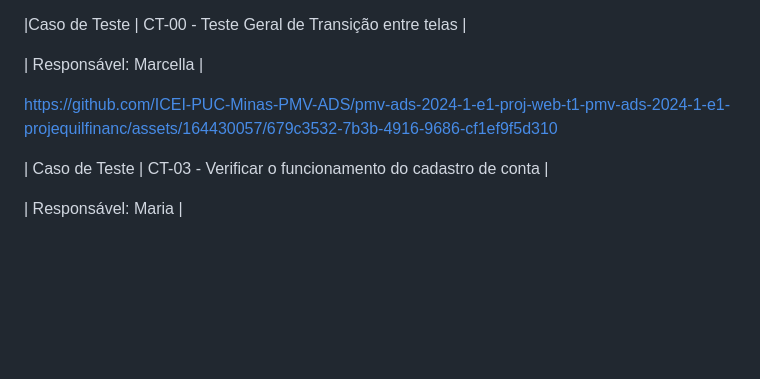
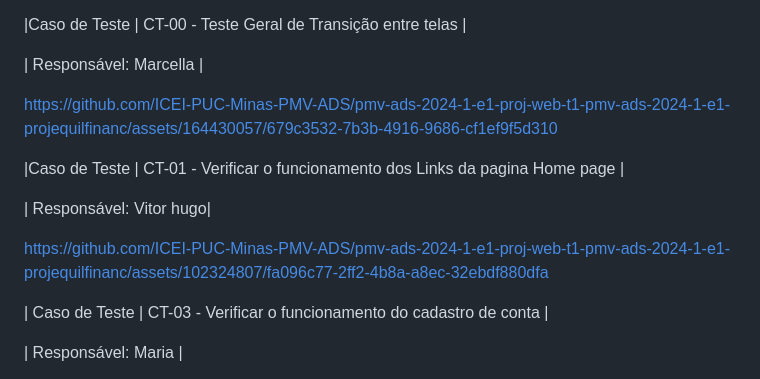
Before and after one commit to ICEI-PUC-Minas-PMV-ADS/pmv-ads-2024-1-e1-proj-web-t1-pmv-ads-2024-1-e1-projequilfinanc, a Markdown page: documentos/08-Registro de Testes de Software.md, the part around the change printed below. Rendered like a GitHub page; blank space fills up the shorter version.

```diff
--- a/documentos/08-Registro de Testes de Software.md
+++ b/documentos/08-Registro de Testes de Software.md
@@ -9,6 +9,12 @@ Os testes funcionais realizados na aplicação web são descritos a seguir.
 | Responsável: Marcella |
 
 https://github.com/ICEI-PUC-Minas-PMV-ADS/pmv-ads-2024-1-e1-proj-web-t1-pmv-ads-2024-1-e1-projequilfinanc/assets/164430057/679c3532-7b3b-4916-9686-cf1ef9f5d310
+
+|Caso de Teste  | CT-01 - Verificar o funcionamento dos Links da pagina Home page |
+
+| Responsável: Vitor hugo|
+
+https://github.com/ICEI-PUC-Minas-PMV-ADS/pmv-ads-2024-1-e1-proj-web-t1-pmv-ads-2024-1-e1-projequilfinanc/assets/102324807/fa096c77-2ff2-4b8a-a8ec-32ebdf880dfa
 
 | Caso de Teste | CT-03 - Verificar o funcionamento do cadastro de conta |
 
```
Also changed, not shown: other parts of documentos/08-Registro de Testes de Software.md (+22 -0 lines).
